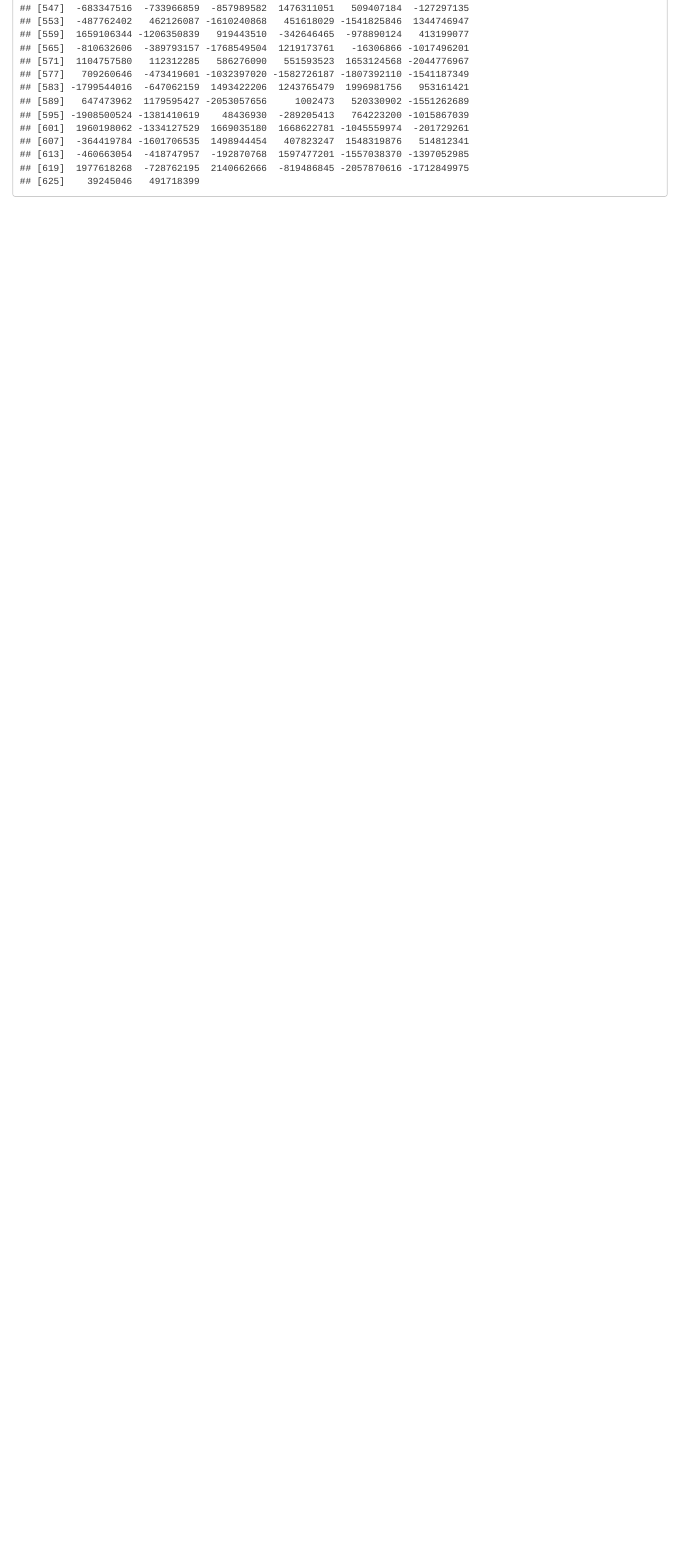
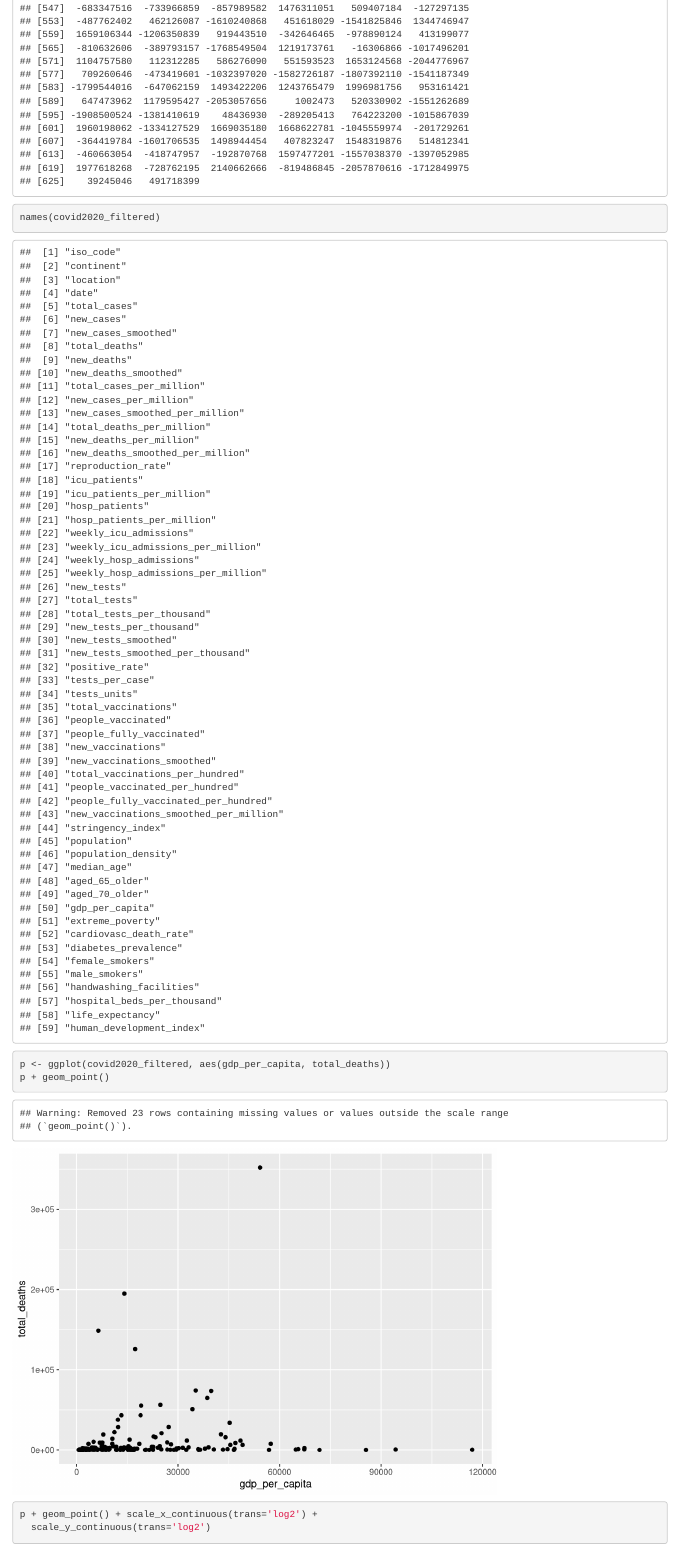
Before and after one commit to dyokelson/670Project, an R Markdown document (rnotebook.Rmd): the page in a window 1100 px wide, from 9890 px down. Rendered offline with R 4.5, knitr and Pandoc, with nearby package versions; some code elsewhere in the file could not run offline.

Commit message:
some plots

```diff
--- a/rnotebook.Rmd
+++ b/rnotebook.Rmd
@@ -155,0 +159,5 @@
+names(covid2020_filtered)
+p <- ggplot(covid2020_filtered, aes(gdp_per_capita, total_deaths))
+p + geom_point()
+p + geom_point() + scale_x_continuous(trans='log2') +
+  scale_y_continuous(trans='log2')
```
Also changed, not shown: rnotebook.nb.html, rnotebook.Rmd (12 more changed lines).
